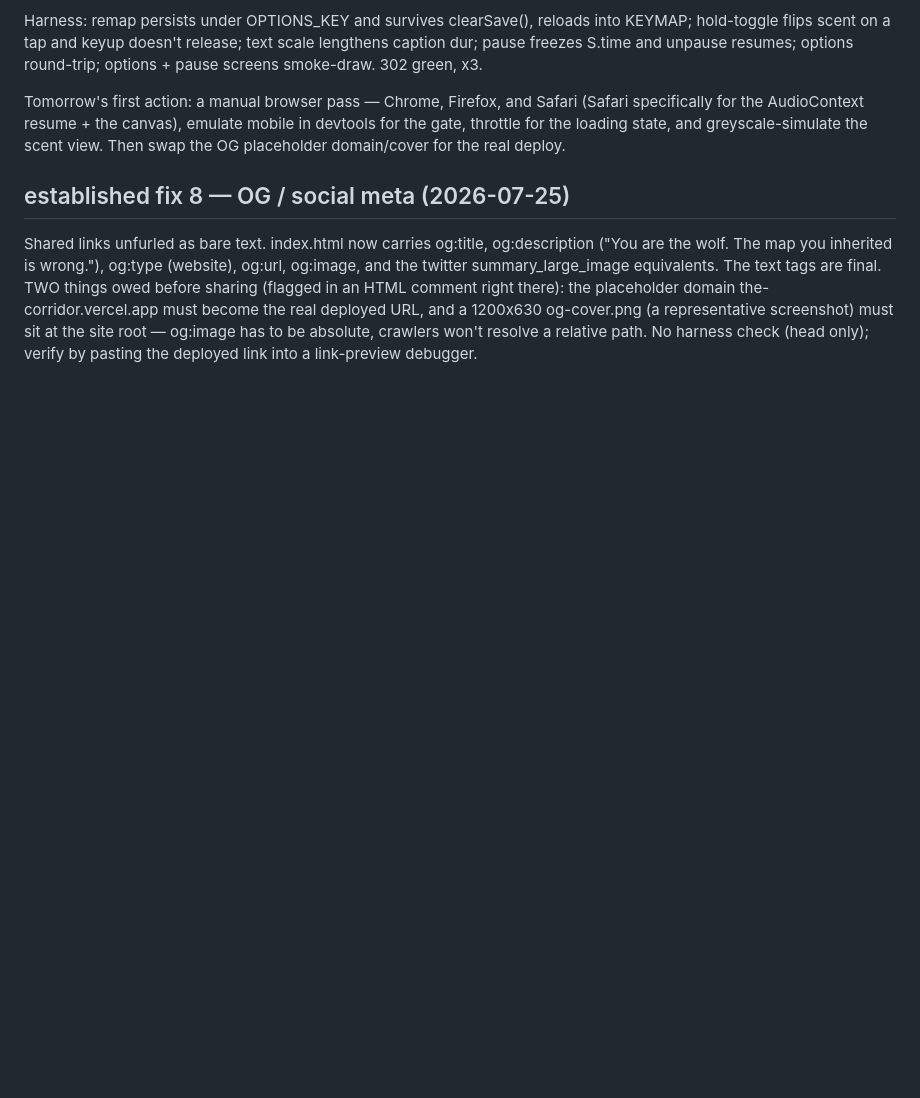
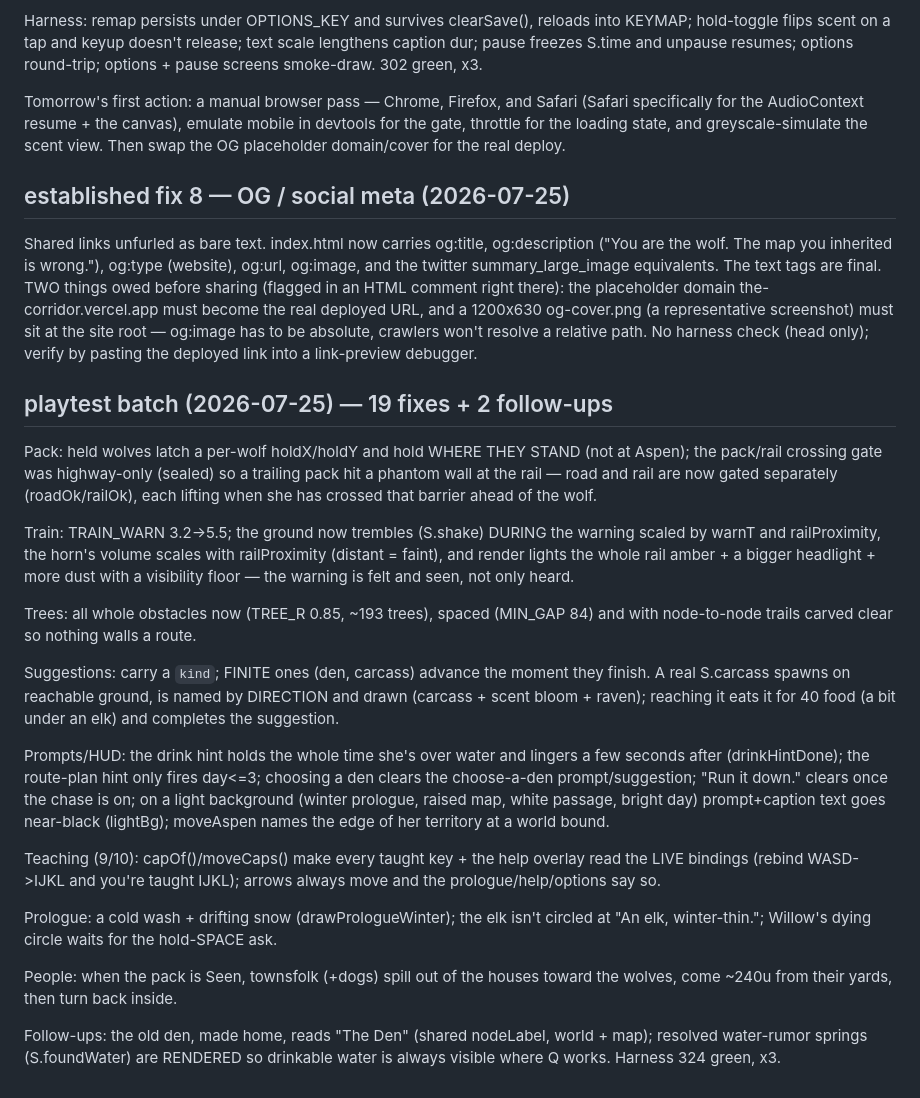
Before and after one commit to arjungali-hub/the-corridor, a Markdown page: NOTES.md, the part around the change. GitHub-like rendering; blank space fills up the shorter version.

Commit message:
docs: check off Part 24/25 in TODO; session summary in NOTES

```diff
--- a/NOTES.md
+++ b/NOTES.md
@@ -842,3 +842,44 @@ the real deployed URL, and a 1200x630 og-cover.png (a representative screenshot)
 must sit at the site root — og:image has to be absolute, crawlers won't resolve
 a relative path. No harness check (head only); verify by pasting the deployed
 link into a link-preview debugger.
+
+## playtest batch (2026-07-25) — 19 fixes + 2 follow-ups
+
+Pack: held wolves latch a per-wolf holdX/holdY and hold WHERE THEY STAND (not at
+Aspen); the pack/rail crossing gate was highway-only (sealed) so a trailing pack
+hit a phantom wall at the rail — road and rail are now gated separately
+(roadOk/railOk), each lifting when she has crossed that barrier ahead of the wolf.
+
+Train: TRAIN_WARN 3.2->5.5; the ground now trembles (S.shake) DURING the warning
+scaled by warnT and railProximity, the horn's volume scales with railProximity
+(distant = faint), and render lights the whole rail amber + a bigger headlight +
+more dust with a visibility floor — the warning is felt and seen, not only heard.
+
+Trees: all whole obstacles now (TREE_R 0.85, ~193 trees), spaced (MIN_GAP 84) and
+with node-to-node trails carved clear so nothing walls a route.
+
+Suggestions: carry a `kind`; FINITE ones (den, carcass) advance the moment they
+finish. A real S.carcass spawns on reachable ground, is named by DIRECTION and
+drawn (carcass + scent bloom + raven); reaching it eats it for 40 food (a bit
+under an elk) and completes the suggestion.
+
+Prompts/HUD: the drink hint holds the whole time she's over water and lingers a
+few seconds after (drinkHintDone); the route-plan hint only fires day<=3; choosing
+a den clears the choose-a-den prompt/suggestion; "Run it down." clears once the
+chase is on; on a light background (winter prologue, raised map, white passage,
+bright day) prompt+caption text goes near-black (lightBg); moveAspen names the
+edge of her territory at a world bound.
+
+Teaching (9/10): capOf()/moveCaps() make every taught key + the help overlay read
+the LIVE bindings (rebind WASD->IJKL and you're taught IJKL); arrows always move
+and the prologue/help/options say so.
+
+Prologue: a cold wash + drifting snow (drawPrologueWinter); the elk isn't circled
+at "An elk, winter-thin."; Willow's dying circle waits for the hold-SPACE ask.
+
+People: when the pack is Seen, townsfolk (+dogs) spill out of the houses toward
+the wolves, come ~240u from their yards, then turn back inside.
+
+Follow-ups: the old den, made home, reads "The Den" (shared nodeLabel, world +
+map); resolved water-rumor springs (S.foundWater) are RENDERED so drinkable water
+is always visible where Q works. Harness 324 green, x3.
```
Also changed, not shown: TODO.md (+21 -21 lines).
